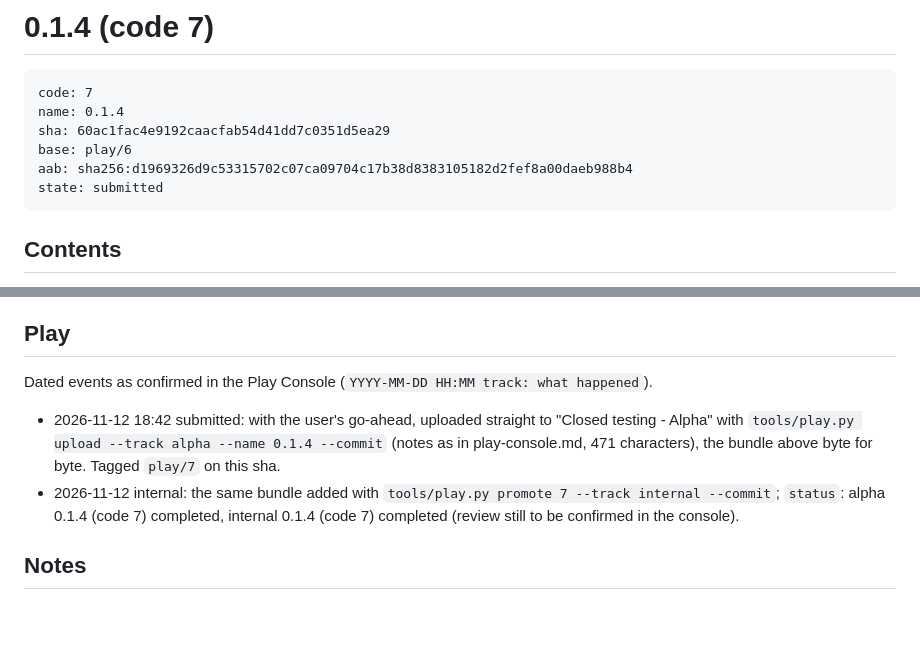
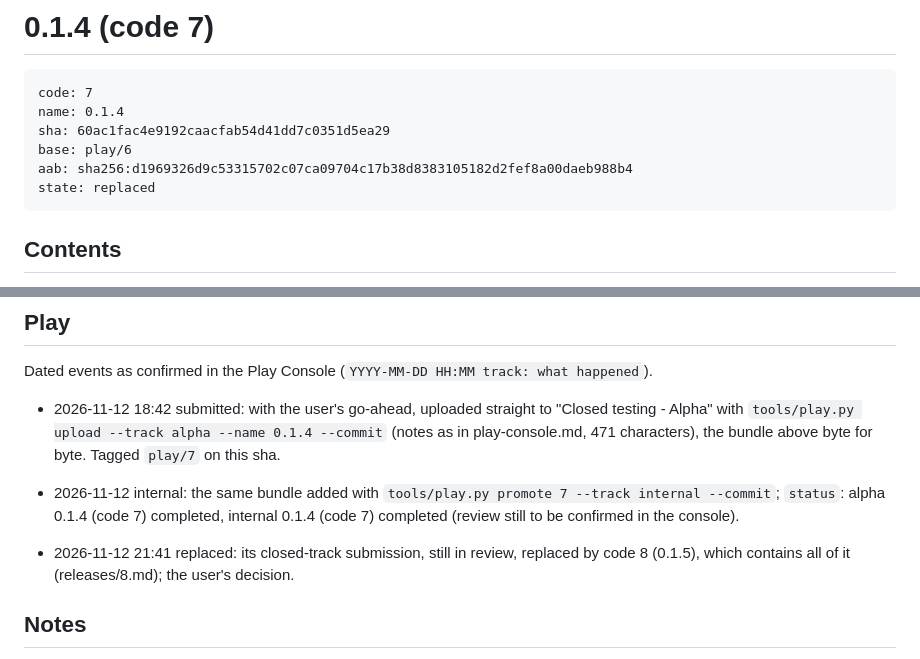
Before and after one commit to SandroRoque/getNF, a Markdown page: docs/releases/7.md, 2 parts joined by grey strips. Rendered like a GitHub page; blank space fills up the shorter version.

````diff
--- a/docs/releases/7.md
+++ b/docs/releases/7.md
@@ -6,7 +6,7 @@ name: 0.1.4
 sha: 60ac1fac4e9192caacfab54d41dd7c0351d5ea29
 base: play/6
 aab: sha256:d1969326d9c53315702c07ca09704c17b38d8383105182d2fef8a00daeb988b4
-state: submitted
+state: replaced
 ```
 
 ## Contents
@@ -148,6 +148,9 @@ Dated events as confirmed in the Play Console (`YYYY-MM-DD HH:MM track: what hap
 - 2026-11-12 internal: the same bundle added with `tools/play.py promote 7 --track internal --commit`; `status`:
   alpha 0.1.4 (code 7) completed, internal 0.1.4 (code 7) completed (review still to be confirmed in the console).
 
+- 2026-11-12 21:41 replaced: its closed-track submission, still in review, replaced by code 8 (0.1.5), which
+  contains all of it (releases/8.md); the user's decision.
+
 ## Notes
 
 Cut at the user's request on 2026-11-11 from fd0a721, two days after code 6: D182 (review L1, a stale phone's re-read
````
Also changed, not shown: docs/play-console.md (+1 -1 lines), docs/releases/8.md (+9 -2 lines).
